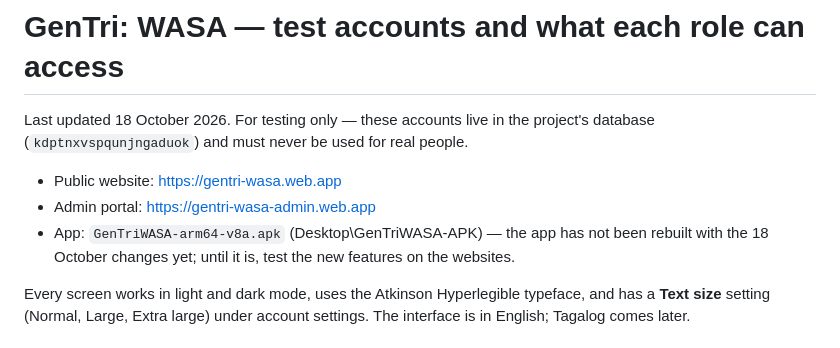
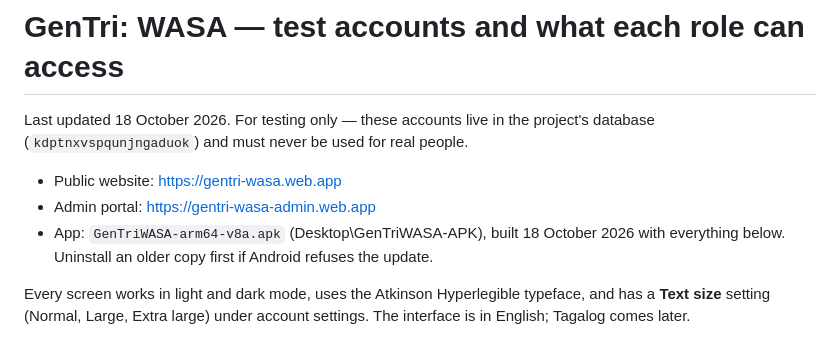
Before and after one commit to erise2313/aquaroutes, a Markdown page: docs/TEST_ACCOUNTS_AND_ROLES.md, the part around the change. GitHub-like rendering.

Commit message:
Note the 18 October app build in the role guide

```diff
--- a/docs/TEST_ACCOUNTS_AND_ROLES.md
+++ b/docs/TEST_ACCOUNTS_AND_ROLES.md
@@ -6,9 +6,9 @@ people.
 
 - Public website: https://gentri-wasa.web.app
 - Admin portal: https://gentri-wasa-admin.web.app
-- App: `GenTriWASA-arm64-v8a.apk` (Desktop\GenTriWASA-APK) — the app has not
-  been rebuilt with the 18 October changes yet; until it is, test the new
-  features on the websites.
+- App: `GenTriWASA-arm64-v8a.apk` (Desktop\GenTriWASA-APK), built 18 October
+  2026 with everything below. Uninstall an older copy first if Android
+  refuses the update.
 
 Every screen works in light and dark mode, uses the Atkinson Hyperlegible
 typeface, and has a **Text size** setting (Normal, Large, Extra large) under
```
